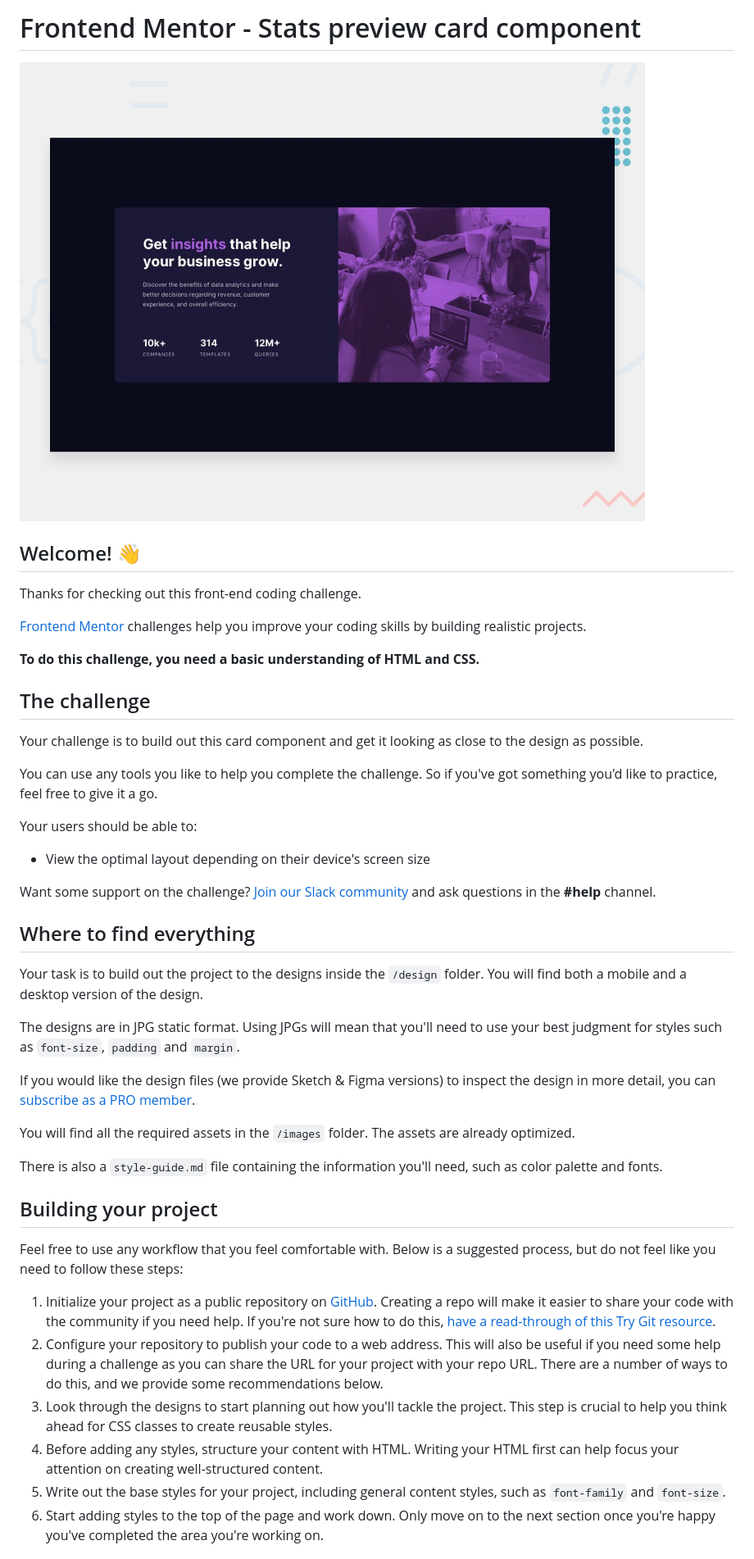
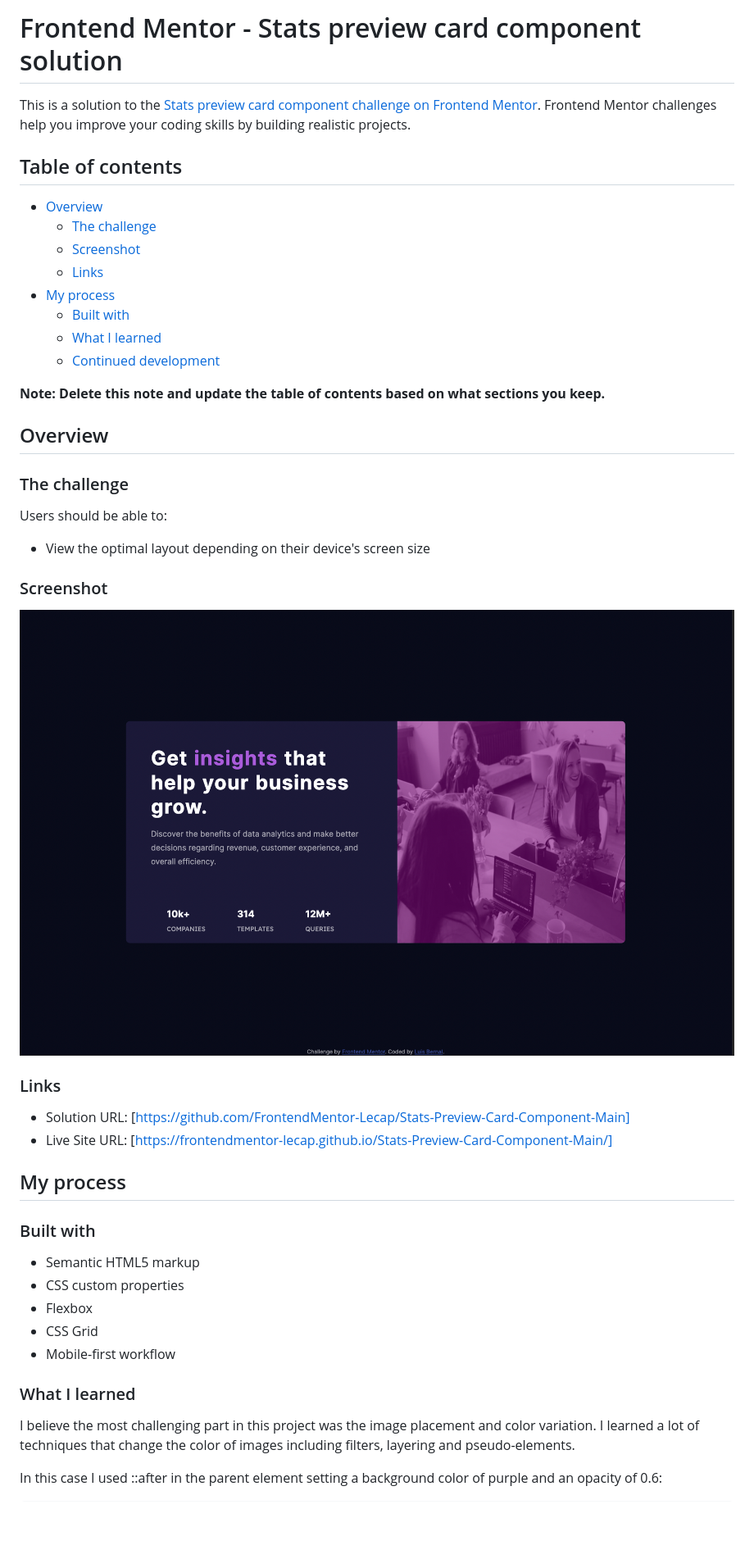
Before and after one commit to FrontendMentor-Lecap/Stats-Preview-Card-Component-Main, a Markdown page: README.md, the part around the change printed below. Shown: that part at 82% size. Drawn GitHub-style; pictures changed too: images/screenshot.png (added); blank space fills up the shorter version.

Commit message:
Readme added and images correction

```diff
--- a/README.md
+++ b/README.md
@@ -1,47 +1,50 @@
-# Frontend Mentor - Stats preview card component
+# Frontend Mentor - Stats preview card component solution
 
-![Design preview for the Stats preview card component coding challenge](./design/desktop-preview.jpg)
+This is a solution to the [Stats preview card component challenge on Frontend Mentor](https://www.frontendmentor.io/challenges/stats-preview-card-component-8JqbgoU62). Frontend Mentor challenges help you improve your coding skills by building realistic projects.
 
-## Welcome! 👋
+## Table of contents
 
-Thanks for checking out this front-end coding challenge.
+- [Overview](#overview)
+  - [The challenge](#the-challenge)
+  - [Screenshot](#screenshot)
+  - [Links](#links)
+- [My process](#my-process)
+  - [Built with](#built-with)
+  - [What I learned](#what-i-learned)
+  - [Continued development](#continued-development)
 
-[Frontend Mentor](https://www.frontendmentor.io) challenges help you improve your coding skills by building realistic projects.
+**Note: Delete this note and update the table of contents based on what sections you keep.**
 
-**To do this challenge, you need a basic understanding of HTML and CSS.**
+## Overview
 
-## The challenge
+### The challenge
 
-Your challenge is to build out this card component and get it looking as close to the design as possible.
-
-You can use any tools you like to help you complete the challenge. So if you've got something you'd like to practice, feel free to give it a go.
-
-Your users should be able to:
+Users should be able to:
 
 - View the optimal layout depending on their device's screen size
 
-Want some support on the challenge? [Join our Slack community](https://www.frontendmentor.io/slack) and ask questions in the **#help** channel.
+### Screenshot
 
-## Where to find everything
+![](./images/screenshot.png)
 
-Your task is to build out the project to the designs inside the `/design` folder. You will find both a mobile and a desktop version of the design.
+### Links
 
-The designs are in JPG static format. Using JPGs will mean that you'll need to use your best judgment for styles such as `font-size`, `padding` and `margin`.
+- Solution URL: [https://github.com/FrontendMentor-Lecap/Stats-Preview-Card-Component-Main]
+- Live Site URL: [https://frontendmentor-lecap.github.io/Stats-Preview-Card-Component-Main/]
 
-If you would like the design files (we provide Sketch & Figma versions) to inspect the design in more detail, you can [subscribe as a PRO member](https://www.frontendmentor.io/pro).
+## My process
 
-You will find all the required assets in the `/images` folder. The assets are already optimized.
+### Built with
 
-There is also a `style-guide.md` file containing the information you'll need, such as color palette and fonts.
+- Semantic HTML5 markup
+- CSS custom properties
+- Flexbox
+- CSS Grid
+- Mobile-first workflow
 
-## Building your project
+### What I learned
 
-Feel free to use any workflow that you feel comfortable with. Below is a suggested process, but do not feel like you need to follow these steps:
+I believe the most challenging part in this project was the image placement and color variation. I learned a lot of techniques that change the color of images including filters, layering and pseudo-elements.
 
-1. Initialize your project as a public repository on [GitHub](https://github.com/). Creating a repo will make it easier to share your code with the community if you need help. If you're not sure how to do this, [have a read-through of this Try Git resource](https://try.github.io/).
-2. Configure your repository to publish your code to a web address. This will also be useful if you need some help during a challenge as you can share the URL for your project with your repo URL. There are a number of ways to do this, and we provide some recommendations below.
-3. Look through the designs to start planning out how you'll tackle the project. This step is crucial to help you think ahead for CSS classes to create reusable styles.
-4. Before adding any styles, structure your content with HTML. Writing your HTML first can help focus your attention on creating well-structured content.
-5. Write out the base styles for your project, including general content styles, such as `font-family` and `font-size`.
-6. Start adding styles to the top of the page and work down. Only move on to the next section once you're happy you've completed the area you're working on.
+In this case I used ::after in the parent element setting a background color of purple and an opacity of 0.6:
 
```
Also changed, not shown: other parts of README.md (+22 -40 lines), README-template.md (deleted, +0 -110 lines), 2 other files.
